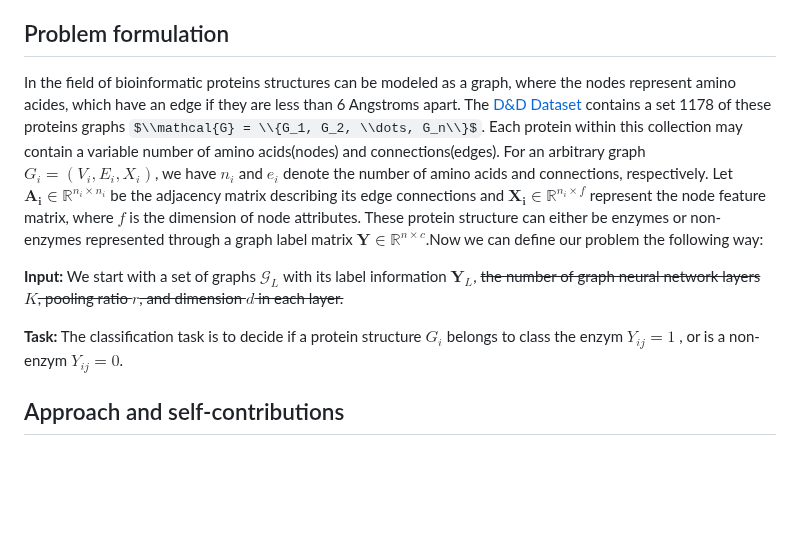
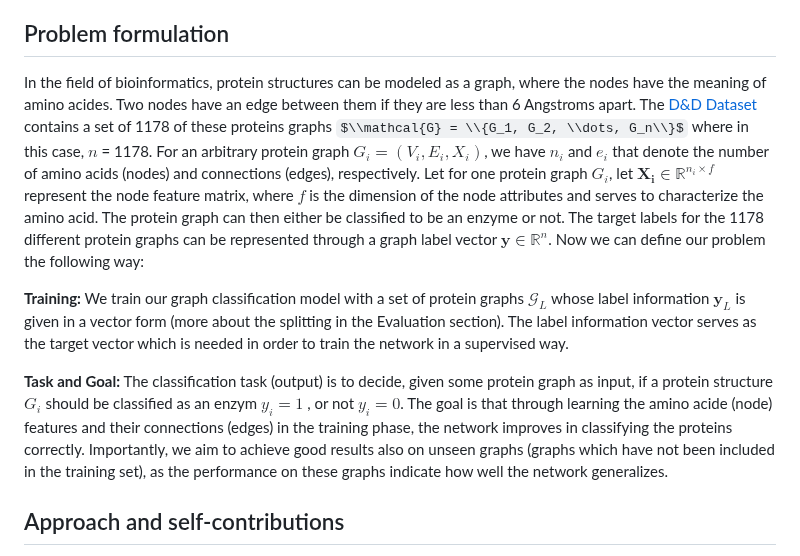
Before and after one commit to theoliver7/uzh-aml, a Markdown page: PROBLEMSETTING.md, the part around the change. Drawn GitHub-style; some formulas as TeX source; blank space fills up the shorter version.

Commit message:
Yet Another Improvement (YAI)

```diff
--- a/PROBLEMSETTING.md
+++ b/PROBLEMSETTING.md
@@ -8,11 +8,11 @@ The goal of this project is to explore further possibilities of improving the ap
 
 
 ## Problem formulation
-In the field of bioinformatic proteins structures can be modeled as a graph, where the nodes represent amino acides, which have an edge if they are less than 6 Angstroms apart. The [D&D Dataset](https://pubmed.ncbi.nlm.nih.gov/12850146/) contains a set 1178 of these proteins graphs $\\mathcal{G} = \\{G_1, G_2, \\dots, G_n\\}$. Each protein within this collection may contain a variable number of amino acids(nodes) and connections(edges). For an arbitrary graph $G_i = (V_i, E_i, X_i)$, we have $n_i$ and $e_i$ denote the number of amino acids and connections, respectively. Let $\mathbf{A_i} \in \mathbb{R}^{n_i \times n_i}$ be the adjacency matrix describing its edge connections and $\mathbf{X_i} \in \mathbb{R}^{n_i \times f}$ represent the node feature matrix, where $f$ is the dimension of node attributes. These protein structure can either be enzymes or non-enzymes represented through a graph label matrix $\mathbf{Y} \in \mathbb{R}^{n \times c}$.Now we can define our problem the following way:
+In the field of bioinformatics, protein structures can be modeled as a graph, where the nodes have the meaning of amino acides. Two nodes have an edge between them if they are less than 6 Angstroms apart. The [D&D Dataset](https://pubmed.ncbi.nlm.nih.gov/12850146/) contains a set of 1178 of these proteins graphs $\\mathcal{G} = \\{G_1, G_2, \\dots, G_n\\}$ where in this case, $n$ = 1178. For an arbitrary protein graph $G_i = (V_i, E_i, X_i)$, we have $n_i$ and $e_i$ that denote the number of amino acids (nodes) and connections (edges), respectively. Let for one protein graph $G_i$, let $\mathbf{X_i} \in \mathbb{R}^{n_i \times f}$ represent the node feature matrix, where $f$ is the dimension of the node attributes and serves to characterize the amino acid. The protein graph can then either be classified to be an enzyme or not. The target labels for the 1178 different protein graphs can be represented through a graph label vector $\mathbf{y} \in \mathbb{R}^{n}$. Now we can define our problem the following way:
 
-**Input:** We start with a set of graphs $\mathcal{G}_L$ with its label information $\mathbf{Y}_L$, ~~the number of graph neural network layers $K$, pooling ratio $r$, and dimension $d$ in each layer.~~
+**Training:** We train our graph classification model with a set of protein graphs $\mathcal{G}_L$ whose label information $\mathbf{y}_L$ is given in a vector form (more about the splitting in the Evaluation section). The label information vector serves as the target vector which is needed in order to train the network in a supervised way.
 
-**Task:** The classification task is to decide if a protein structure $G_i$ belongs to class the enzym $Y_{ij} = 1$ , or is a non-enzym $Y_{ij} = 0$.
+**Task and Goal:** The classification task (output) is to decide, given some protein graph as input, if a protein structure $G_i$ should be classified as an enzym $y_{i} = 1$ , or not $y_{i} = 0$. The goal is that through learning the amino acide (node) features and their connections (edges) in the training phase, the network improves in classifying the proteins correctly. Importantly, we aim to achieve good results also on unseen graphs (graphs which have not been included in the training set), as the performance on these graphs indicate how well the network generalizes.
 
 ## Approach and self-contributions
 1. We start by rebuilding the proposed model from the original paper.
```
